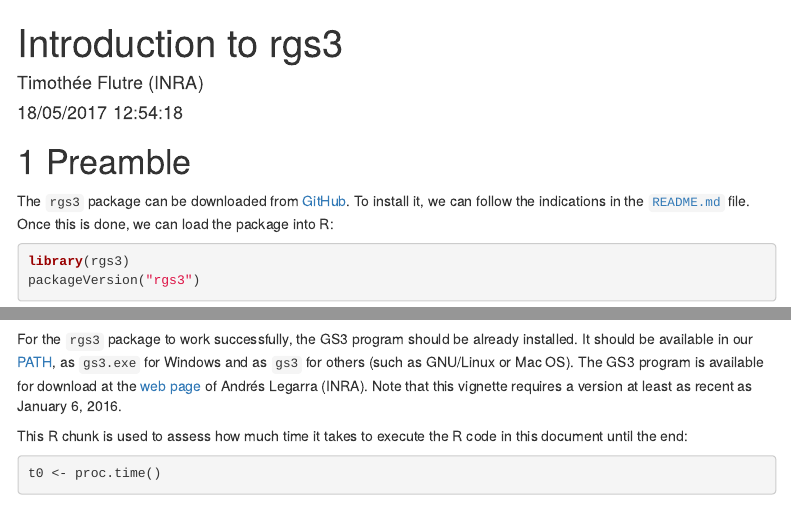
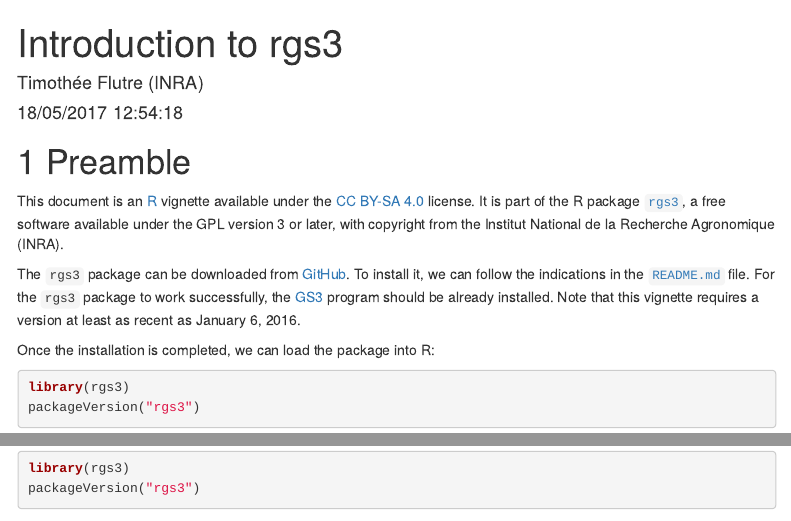
Before and after one commit to INRA/rgs3, an R Markdown document (vignettes/intro-rgs3.Rmd): the page in a window 1100 px wide, from its top, and a second part further down, joined at a grey line. Rendered offline with R 4.5, knitr and Pandoc, with nearby package versions; some code elsewhere in the file could not run offline; menus at the side of the page are left out.

Commit message:
switch GitHub's URL to new organization INRA + improv README

````diff
--- a/R/misc.R
+++ b/R/misc.R
@@ -5,7 +23,8 @@
   msg <- paste0("package '", pkgname,
                 "' (version ", utils::packageVersion(pkgname), ")",
                 " is loaded",
-                "\ndev at https://github.com/timflutre/rgs3")
+                "\nCopyright 2016,2017 Institut National de la Recherche Agronomique (INRA)",
+                "\nLicense GNU GPL version 3 or later")
   packageStartupMessage(msg)
 
   exec.name <- "gs3"
--- a/vignettes/intro-rgs3.Rmd
+++ b/vignettes/intro-rgs3.Rmd
@@ -3,9 +3,6 @@ title: "Introduction to rgs3"
 author: "Timothée Flutre (INRA)"
 date: "`r format(Sys.time(), '%d/%m/%Y %H:%M:%S')`"
 output:
-  rmarkdown::html_vignette:
-    toc: true
-    number_sections: TRUE
   html_document:
     toc: true
     toc_float: true
@@ -40,9 +37,15 @@ knitr::opts_chunk$set(fig.align="center")
 
 # Preamble
 
-The `rgs3` package can be downloaded from [GitHub](https://github.com/timflutre/rgs3).
-To install it, we can follow the indications in the [`README.md`](https://github.com/timflutre/rgs3/blob/master/README.md) file.
-Once this is done, we can load the package into R:
+This document is an [R](https://www.r-project.org/) vignette available under the [CC BY-SA 4.0](http://creativecommons.org/licenses/by-sa/4.0/) license.
+It is part of the R package [`rgs3`](https://github.com/INRA/rgs3), a free software available under the GPL version 3 or later, with copyright from the Institut National de la Recherche Agronomique (INRA).
+
+The `rgs3` package can be downloaded from [GitHub](https://github.com/INRA/rgs3).
+To install it, we can follow the indications in the [`README.md`](https://github.com/INRA/rgs3/blob/master/README.md) file.
+For the `rgs3` package to work successfully, the [GS3](http://snp.toulouse.inra.fr/~alegarra/) program should be already installed.
+Note that this vignette requires a version at least as recent as January 6, 2016.
+
+Once the installation is completed, we can load the package into R:
 
 ```{r, echo=FALSE}
 if("package:rgs3" %in% search())
@@ -53,11 +56,6 @@ if("package:rgs3" %in% search())
 library(rgs3)
 packageVersion("rgs3")
 ```
-
-For the `rgs3` package to work successfully, the GS3 program should be already installed.
-It should be available in our [PATH](https://en.wikipedia.org/wiki/PATH_%28variable%29), as `gs3.exe` for Windows and as `gs3` for others (such as GNU/Linux or Mac OS).
-The GS3 program is available for download at the [web page](http://snp.toulouse.inra.fr/~alegarra/) of Andrés Legarra (INRA).
-Note that this vignette requires a version at least as recent as January 6, 2016.
 
 This R chunk is used to assess how much time it takes to execute the R code in this document until the end:
 ```{r time_0}
````
Also changed, not shown: R/gs3.R (+18 -0 lines), vignettes/crossval-rgs3.Rmd (+4 -5 lines), README.md, R/misc.R (18 more changed lines), 4 other files.
